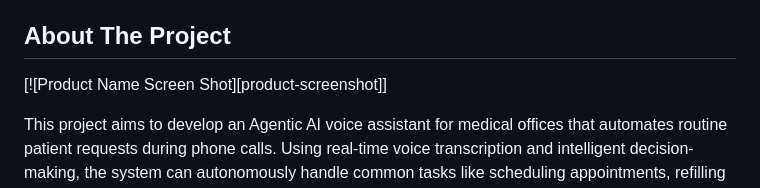
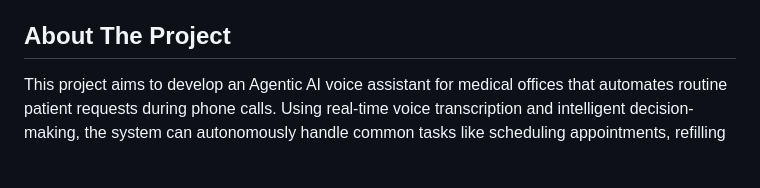
Before and after one commit to PulseLine-Agent/PulseLine, a Markdown page: README.md, the part around the change. Drawn GitHub-style; blank space fills up the shorter version.

```diff
--- a/README.md
+++ b/README.md
@@ -82,8 +82,6 @@
 
 <!-- ABOUT THE PROJECT -->
 ## About The Project
-
-[![Product Name Screen Shot][product-screenshot]]
 
 This project aims to develop an Agentic AI voice assistant for medical offices that automates routine patient requests during phone calls. Using real-time voice transcription and intelligent decision-making, the system can autonomously handle common tasks like scheduling appointments, refilling prescriptions, finding available doctors, or redirecting calls—helping reduce the administrative burden on healthcare professionals. Designed during the last week of the STEM Immersion phase of the Massachusett Institute of Technology (MIT) Introduction to Technology, Engineering, and Science (MITES) for the Quest for Autonomy class.
 
```
